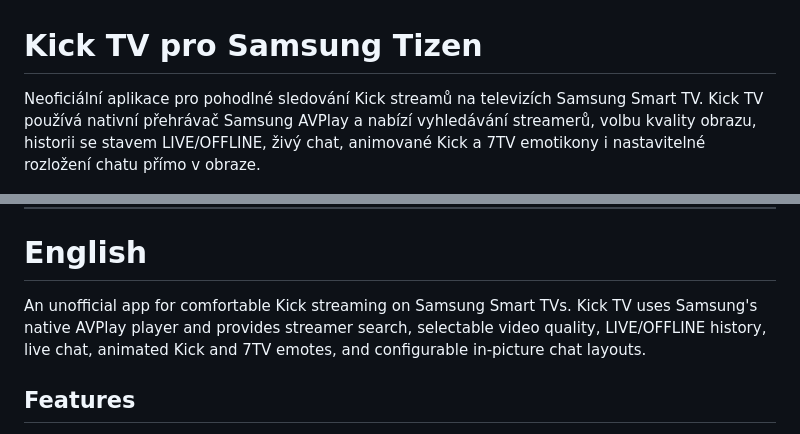
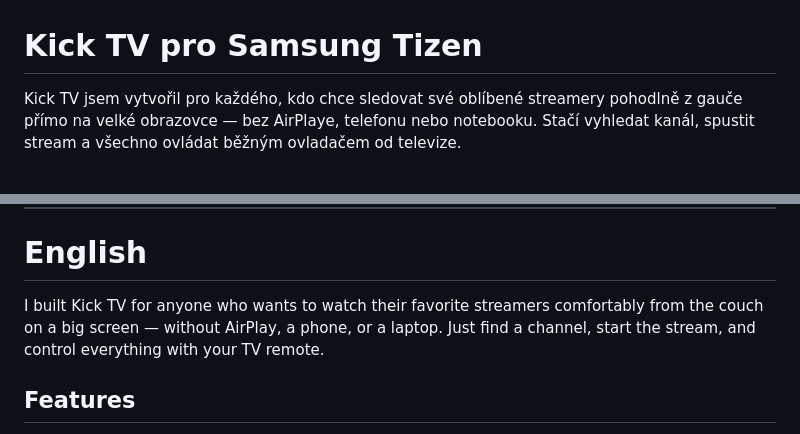
Before and after one commit to corekill/kick-tv-tizen, a Markdown page: README.md, 2 parts joined by grey strips. Drawn GitHub-style.

Commit message:
Make README introduction personal

```diff
--- a/README.md
+++ b/README.md
@@ -1,6 +1,6 @@
 # Kick TV pro Samsung Tizen
 
-Neoficiální aplikace pro pohodlné sledování Kick streamů na televizích Samsung Smart TV. Kick TV používá nativní přehrávač Samsung AVPlay a nabízí vyhledávání streamerů, volbu kvality obrazu, historii se stavem LIVE/OFFLINE, živý chat, animované Kick a 7TV emotikony i nastavitelné rozložení chatu přímo v obraze.
+Kick TV jsem vytvořil pro každého, kdo chce sledovat své oblíbené streamery pohodlně z gauče přímo na velké obrazovce — bez AirPlaye, telefonu nebo notebooku. Stačí vyhledat kanál, spustit stream a všechno ovládat běžným ovladačem od televize.
 
 ![Ikona Kick TV](kick-tv/kick-icon-117.png)
 
@@ -67,7 +67,7 @@ Zdrojový kód aplikace je dostupný pod [licencí MIT](LICENSE). Licence neudě
 
 # English
 
-An unofficial app for comfortable Kick streaming on Samsung Smart TVs. Kick TV uses Samsung's native AVPlay player and provides streamer search, selectable video quality, LIVE/OFFLINE history, live chat, animated Kick and 7TV emotes, and configurable in-picture chat layouts.
+I built Kick TV for anyone who wants to watch their favorite streamers comfortably from the couch on a big screen — without AirPlay, a phone, or a laptop. Just find a channel, start the stream, and control everything with your TV remote.
 
 ## Features
 
```
